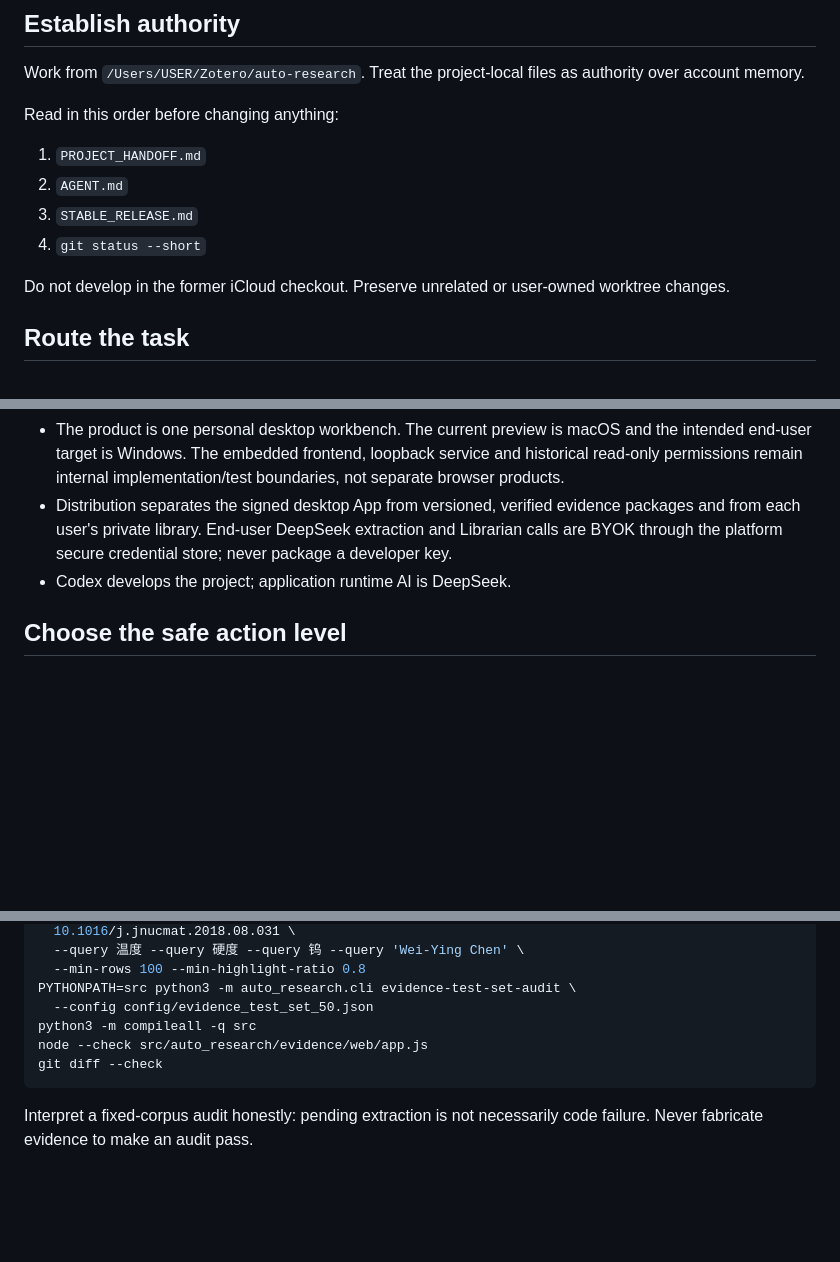
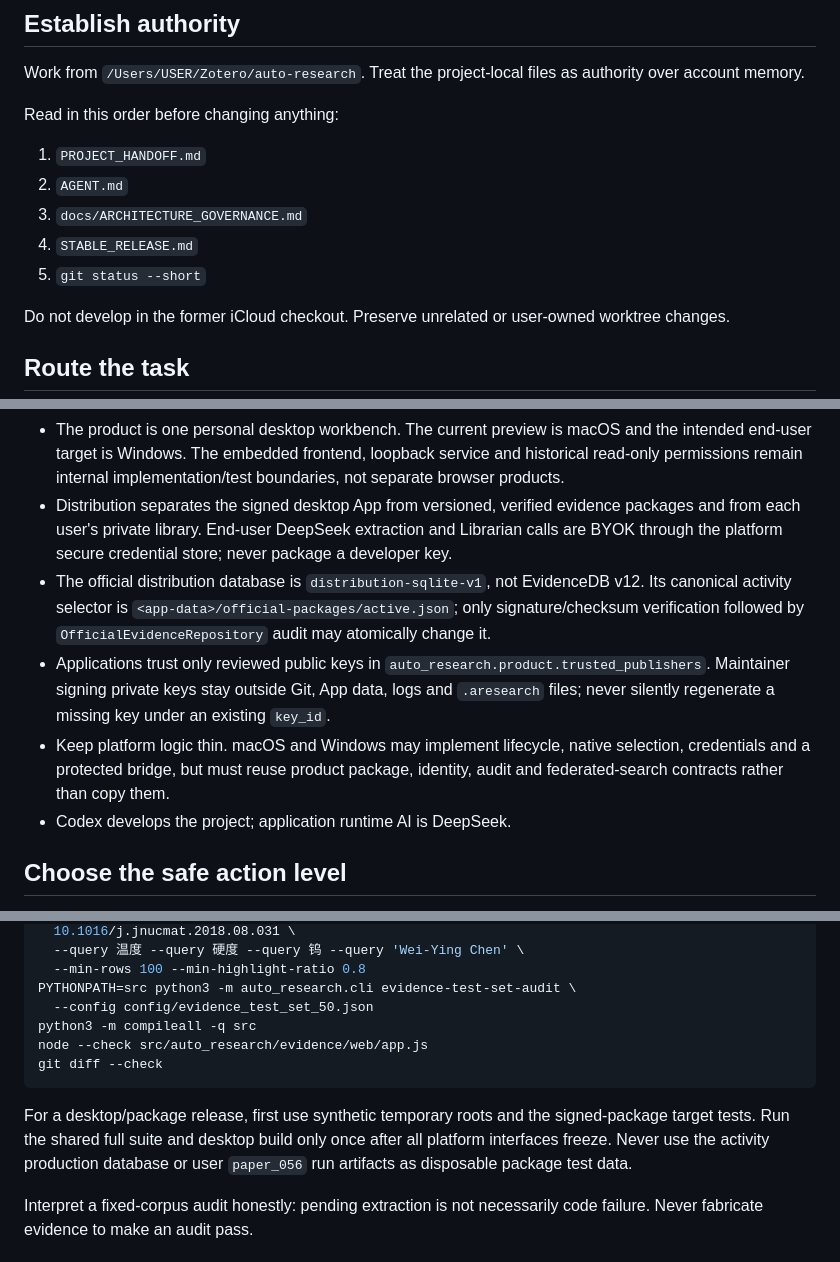
Before and after one commit to XPYY233/auto-research, a Markdown page: skills/auto-research-evidence-maintainer/SKILL.md, 3 parts joined by grey strips. Rendered like a GitHub page; blank space fills up the shorter version.

Commit message:
docs(skill): preserve package and platform boundaries

````diff
--- a/skills/auto-research-evidence-maintainer/SKILL.md
+++ b/skills/auto-research-evidence-maintainer/SKILL.md
@@ -13,8 +13,9 @@ Read in this order before changing anything:
 
 1. `PROJECT_HANDOFF.md`
 2. `AGENT.md`
-3. `STABLE_RELEASE.md`
-4. `git status --short`
+3. `docs/ARCHITECTURE_GOVERNANCE.md`
+4. `STABLE_RELEASE.md`
+5. `git status --short`
 
 Do not develop in the former iCloud checkout. Preserve unrelated or user-owned worktree changes.
 
@@ -42,6 +43,9 @@ Keep these invariants:
 - The Librarian uses DeepSeek planning, local four-type coverage recall, then DeepSeek evidence synthesis. It remains read-only and full-corpus.
 - The product is one personal desktop workbench. The current preview is macOS and the intended end-user target is Windows. The embedded frontend, loopback service and historical read-only permissions remain internal implementation/test boundaries, not separate browser products.
 - Distribution separates the signed desktop App from versioned, verified evidence packages and from each user's private library. End-user DeepSeek extraction and Librarian calls are BYOK through the platform secure credential store; never package a developer key.
+- The official distribution database is `distribution-sqlite-v1`, not EvidenceDB v12. Its canonical activity selector is `<app-data>/official-packages/active.json`; only signature/checksum verification followed by `OfficialEvidenceRepository` audit may atomically change it.
+- Applications trust only reviewed public keys in `auto_research.product.trusted_publishers`. Maintainer signing private keys stay outside Git, App data, logs and `.aresearch` files; never silently regenerate a missing key under an existing `key_id`.
+- Keep platform logic thin. macOS and Windows may implement lifecycle, native selection, credentials and a protected bridge, but must reuse product package, identity, audit and federated-search contracts rather than copy them.
 - Codex develops the project; application runtime AI is DeepSeek.
 
 ## Choose the safe action level
@@ -71,6 +75,8 @@ node --check src/auto_research/evidence/web/app.js
 git diff --check
 ```
 
+For a desktop/package release, first use synthetic temporary roots and the signed-package target tests. Run the shared full suite and desktop build only once after all platform interfaces freeze. Never use the activity production database or user `paper_056` run artifacts as disposable package test data.
+
 Interpret a fixed-corpus audit honestly: pending extraction is not necessarily code failure. Never fabricate evidence to make an audit pass.
 
 ## Maintain records
````
